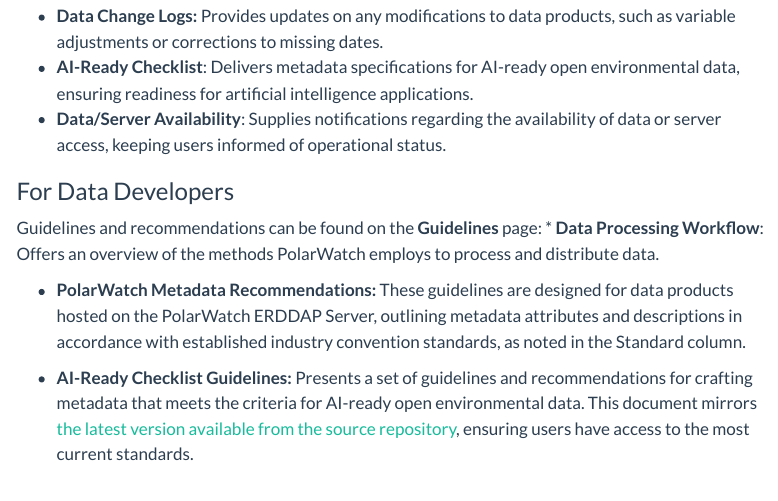
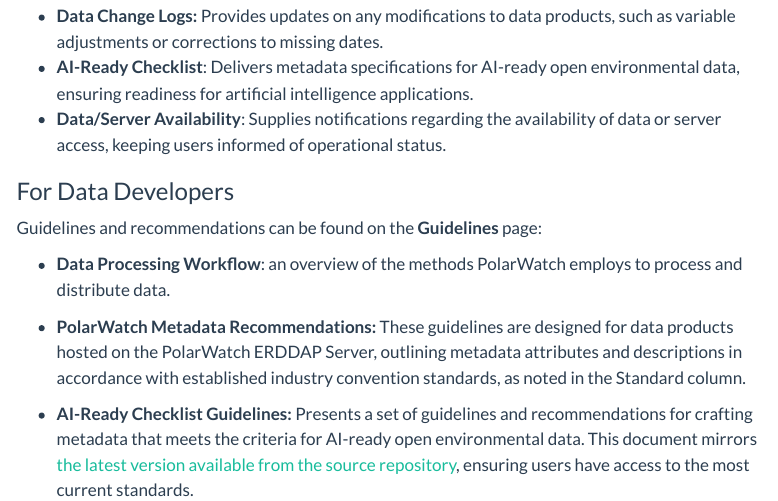
Before and after one commit to polarwatch/datamanagement, a Quarto document (index.qmd): the page in a window 1100 px wide, from 300 px down. Rendered offline with R 4.5, knitr and Pandoc in place of Quarto, with nearby package versions; menus at the side of the page are left out.

Commit message:
fixed error

```diff
--- a/index.qmd
+++ b/index.qmd
@@ -17,7 +17,8 @@
 ### For Data Developers
 
 Guidelines and recommendations can be found on the __Guidelines__ page:
-* __Data Processing Workflow__: Offers an overview of the methods PolarWatch employs to process and distribute data.
+
+* __Data Processing Workflow__: an overview of the methods PolarWatch employs to process and distribute data.
 
 * __PolarWatch Metadata Recommendations:__ These guidelines are designed for data products hosted on the PolarWatch ERDDAP Server, outlining metadata attributes and descriptions in accordance with established industry convention standards, as noted in the Standard column.
 
```
